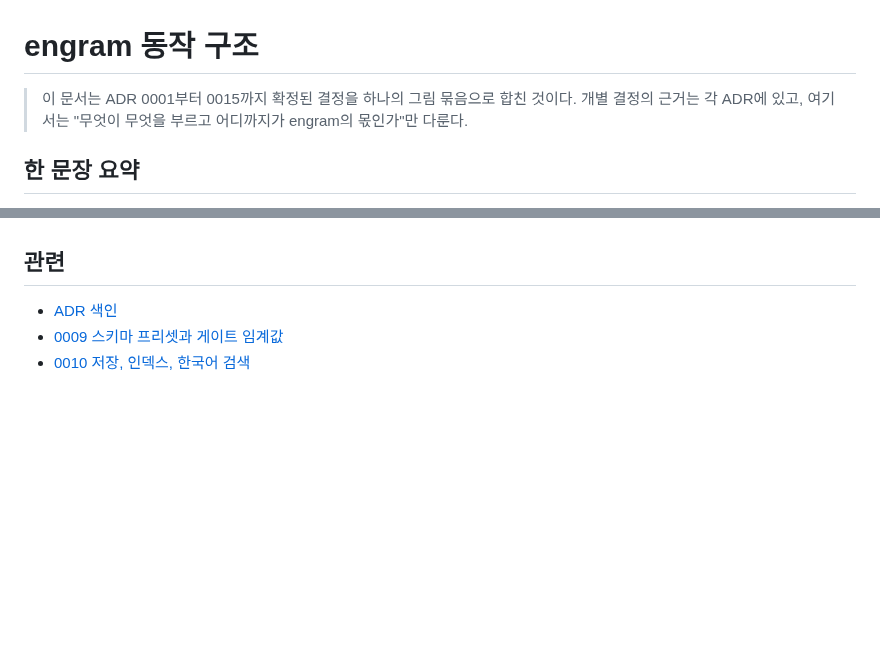
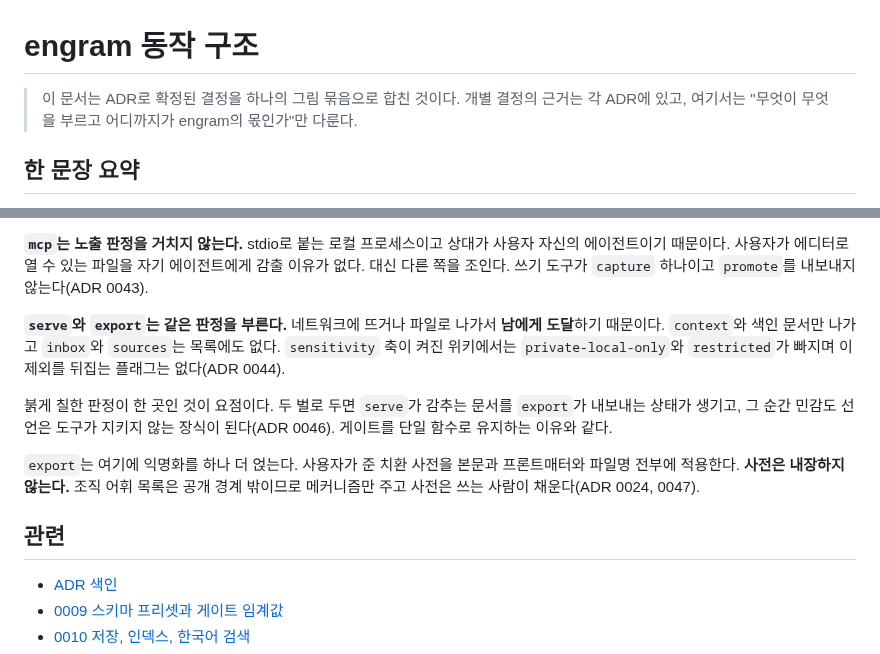
Before and after one commit to neocode24/engram, a Markdown page: docs/architecture.md, 2 parts joined by grey strips. Rendered like a GitHub page; blank space fills up the shorter version.

```diff
--- a/docs/architecture.md
+++ b/docs/architecture.md
@@ -1,6 +1,6 @@
 # engram 동작 구조
 
-> 이 문서는 ADR 0001부터 0015까지 확정된 결정을 하나의 그림 묶음으로 합친 것이다. 개별 결정의 근거는 각 ADR에 있고, 여기서는 "무엇이 무엇을 부르고 어디까지가 engram의 몫인가"만 다룬다.
+> 이 문서는 ADR로 확정된 결정을 하나의 그림 묶음으로 합친 것이다. 개별 결정의 근거는 각 ADR에 있고, 여기서는 "무엇이 무엇을 부르고 어디까지가 engram의 몫인가"만 다룬다.
 
 ## 한 문장 요약
 
@@ -374,3 +412,11 @@ flowchart TB
+**`mcp`는 노출 판정을 거치지 않는다.** stdio로 붙는 로컬 프로세스이고 상대가 사용자 자신의 에이전트이기 때문이다. 사용자가 에디터로 열 수 있는 파일을 자기 에이전트에게 감출 이유가 없다. 대신 다른 쪽을 조인다. 쓰기 도구가 `capture` 하나이고 `promote`를 내보내지 않는다(ADR 0043).
+
+**`serve`와 `export`는 같은 판정을 부른다.** 네트워크에 뜨거나 파일로 나가서 **남에게 도달**하기 때문이다. `context`와 색인 문서만 나가고 `inbox`와 `sources`는 목록에도 없다. `sensitivity` 축이 켜진 위키에서는 `private-local-only`와 `restricted`가 빠지며 이 제외를 뒤집는 플래그는 없다(ADR 0044).
+
+붉게 칠한 판정이 한 곳인 것이 요점이다. 두 벌로 두면 `serve`가 감추는 문서를 `export`가 내보내는 상태가 생기고, 그 순간 민감도 선언은 도구가 지키지 않는 장식이 된다(ADR 0046). 게이트를 단일 함수로 유지하는 이유와 같다.
+
+`export`는 여기에 익명화를 하나 더 얹는다. 사용자가 준 치환 사전을 본문과 프론트매터와 파일명 전부에 적용한다. **사전은 내장하지 않는다.** 조직 어휘 목록은 공개 경계 밖이므로 메커니즘만 주고 사전은 쓰는 사람이 채운다(ADR 0024, 0047).
+
 ## 관련
 
 - [ADR 색인](decisions/README.md)
```
Also changed, not shown: other parts of docs/architecture.md (+38 -0 lines), AGENTS.md (+1 -1 lines), docs/roadmap.md (+2 -2 lines).
